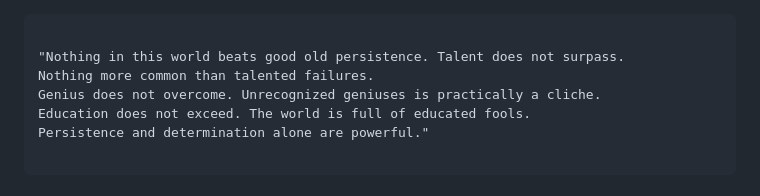
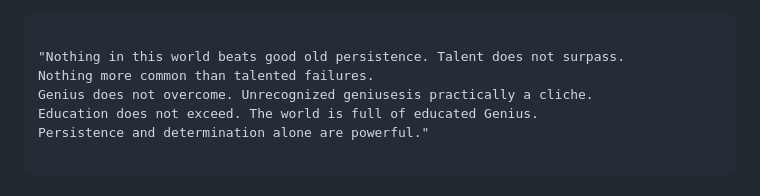
Before and after one commit to eusouanderson/Eusouanderson, a Markdown page: README.md, the part around the change. Rendered like a GitHub page.

```diff
--- a/README.md
+++ b/README.md
@@ -2,8 +2,8 @@
 
 "Nothing in this world beats good old persistence. Talent does not surpass.
 Nothing more common than talented failures.
-Genius does not overcome. Unrecognized geniuses is practically a cliche.
-Education does not exceed. The world is full of educated fools.
+Genius does not overcome. Unrecognized geniusesis practically a cliche.
+Education does not exceed. The world is full of educated Genius.
 Persistence and determination alone are powerful."
 
 ~~~~
```
